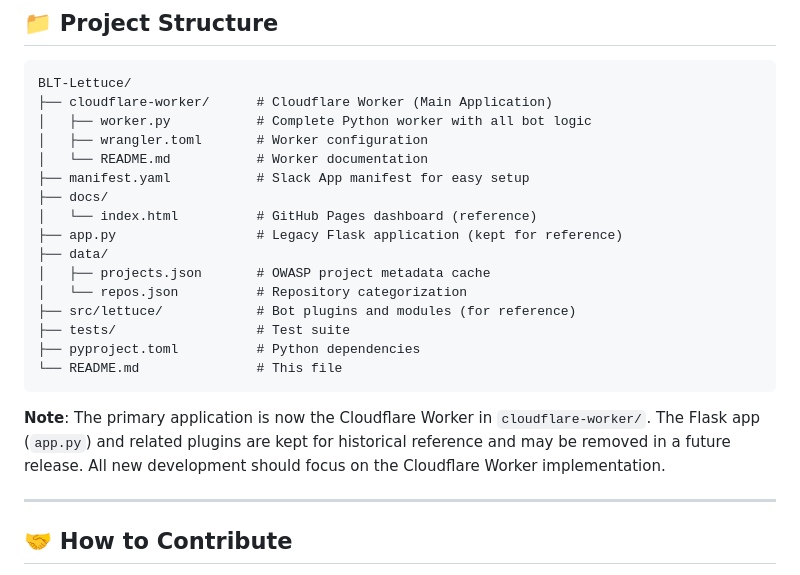
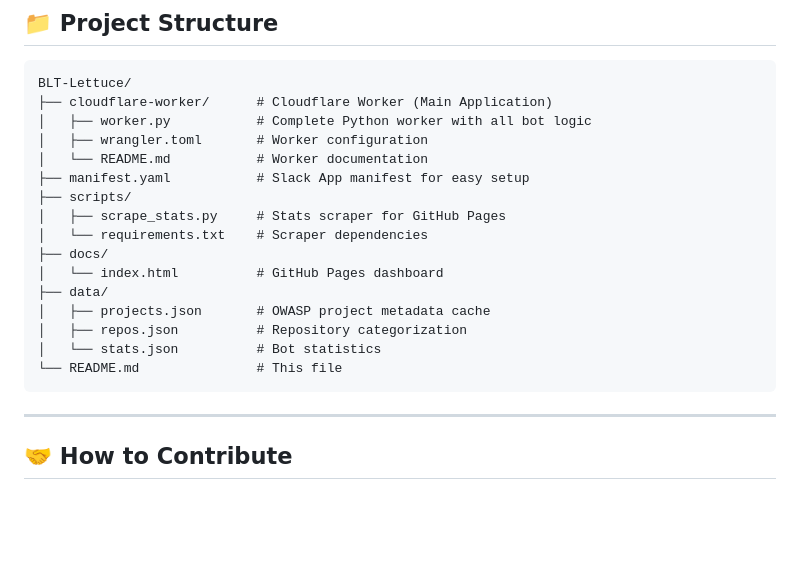
Before and after one commit to OWASP-BLT/BLT-Lettuce, a Markdown page: README.md, the part around the change. Drawn GitHub-style; blank space fills up the shorter version.

Commit message:
Changes before error encountered
Co-authored-by: DonnieBLT <128622481+DonnieBLT@users.noreply.github.com>

````diff
--- a/README.md
+++ b/README.md
@@ -217,19 +217,17 @@ BLT-Lettuce/
 │   ├── wrangler.toml       # Worker configuration
 │   └── README.md           # Worker documentation
 ├── manifest.yaml           # Slack App manifest for easy setup
+├── scripts/
+│   ├── scrape_stats.py     # Stats scraper for GitHub Pages
+│   └── requirements.txt    # Scraper dependencies
 ├── docs/
-│   └── index.html          # GitHub Pages dashboard (reference)
-├── app.py                  # Legacy Flask application (kept for reference)
+│   └── index.html          # GitHub Pages dashboard
 ├── data/
 │   ├── projects.json       # OWASP project metadata cache
-│   └── repos.json          # Repository categorization
-├── src/lettuce/            # Bot plugins and modules (for reference)
-├── tests/                  # Test suite
-├── pyproject.toml          # Python dependencies
+│   ├── repos.json          # Repository categorization
+│   └── stats.json          # Bot statistics
 └── README.md               # This file
 ```
-
-**Note**: The primary application is now the Cloudflare Worker in `cloudflare-worker/`. The Flask app (`app.py`) and related plugins are kept for historical reference and may be removed in a future release. All new development should focus on the Cloudflare Worker implementation.
 
 ---
 
````
